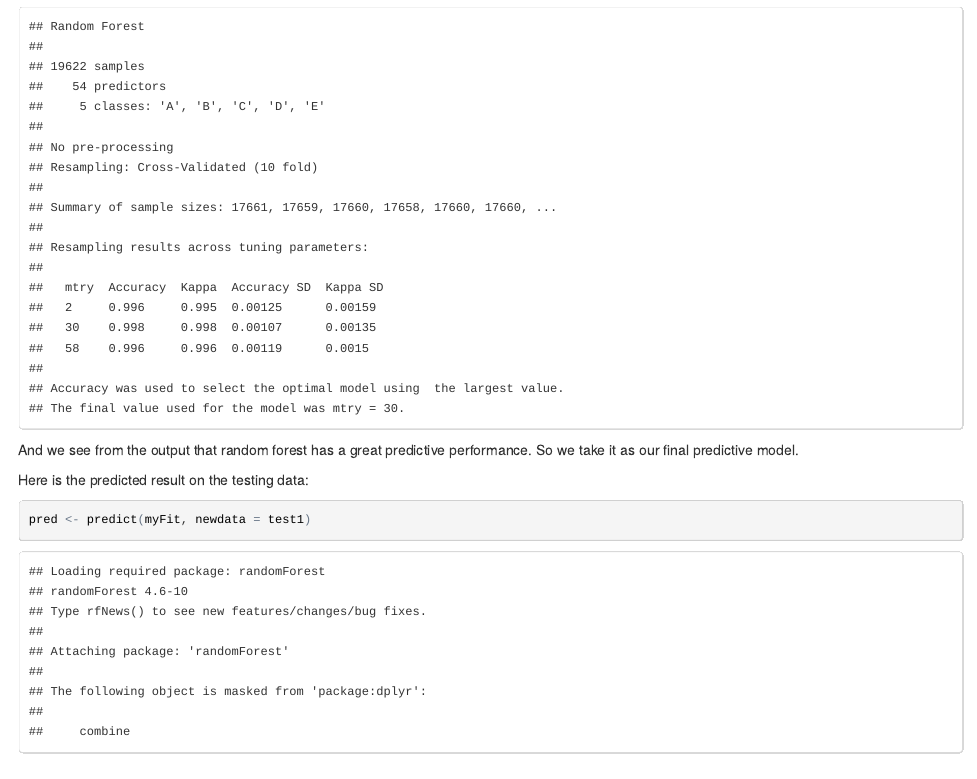
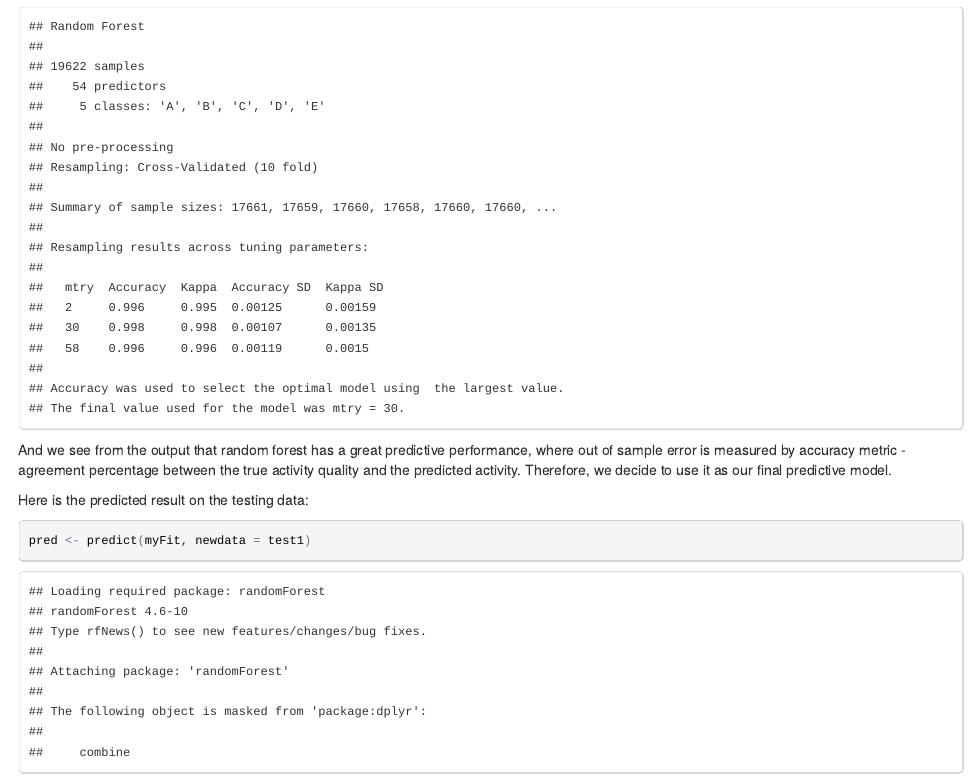
Before and after one commit to firefreezing/practical-machine-learning, an R Markdown document (portable-device.Rmd): the page in a window 1100 px wide, from 1860 px down. The pictures show the output file portable-device.html that the author committed with the source, opened offline.

Commit message:
project v.2

````diff
--- a/portable-device.Rmd
+++ b/portable-device.Rmd
@@ -80,7 +80,7 @@ myFit <- train(classe ~ ., data = train1,
 myFit
 ```
 
-And we see from the output that random forest has a great predictive performance. So we take it as our final predictive model.
+And we see from the output that random forest has a great predictive performance, where out of sample error is measured by accuracy metric - agreement percentage between the true activity quality and the predicted activity. Therefore, we decide to use it as our final predictive model.
 
 Here is the predicted result on the testing data:
 ```{r}
````
Also changed, not shown: portable-device.html.
